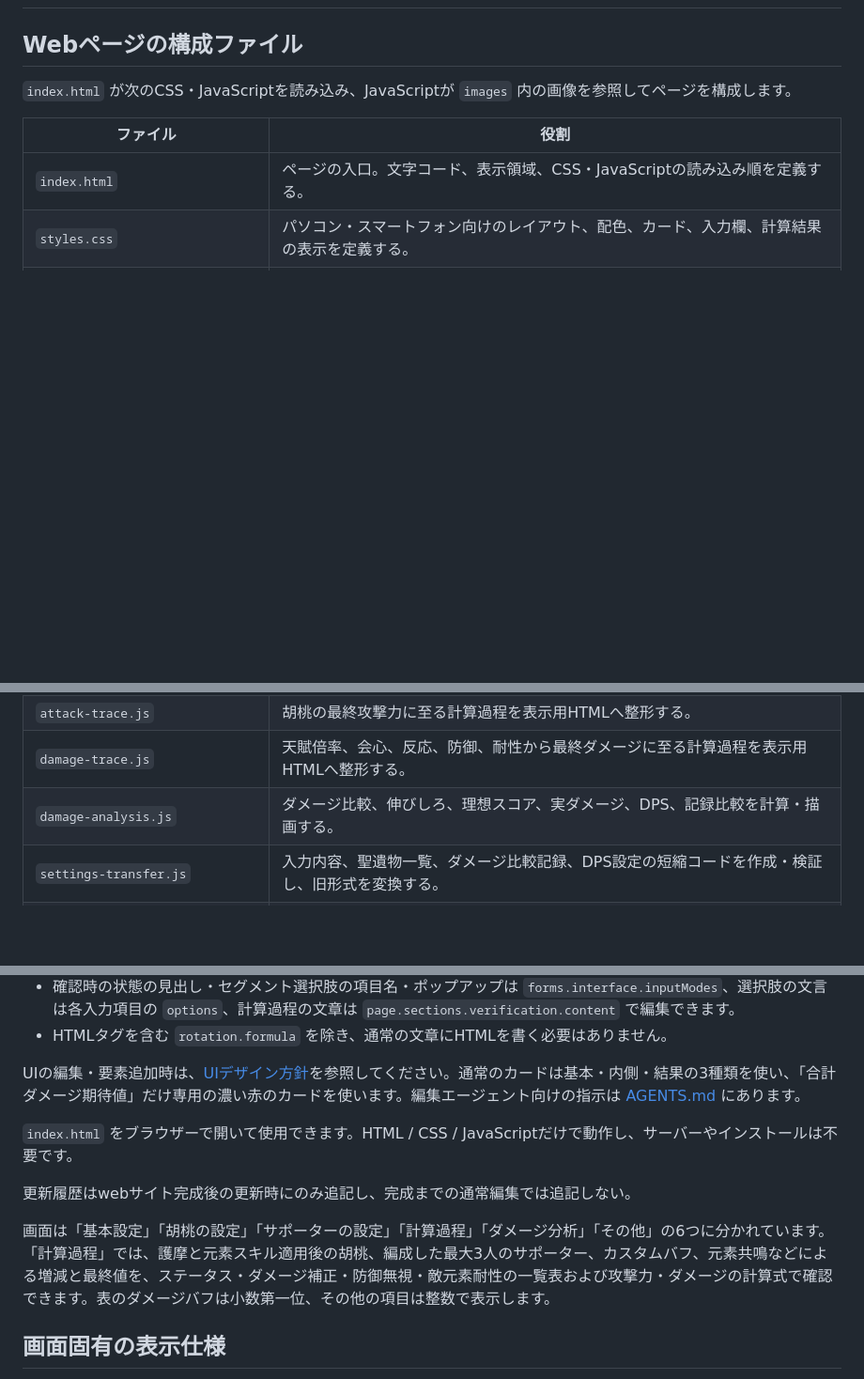
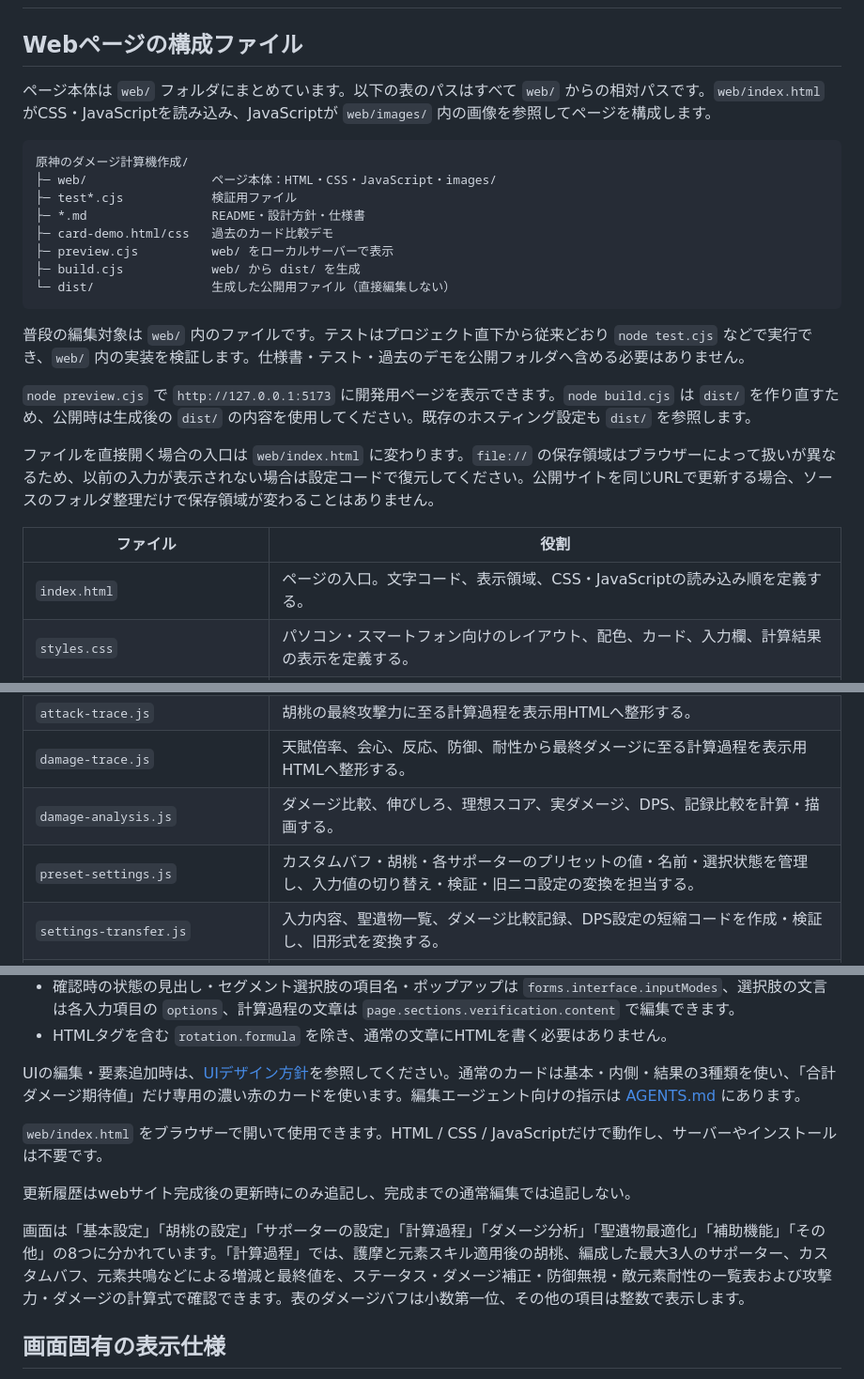
Before and after one commit to sashi-su/damage_calculator_for_HuTao, a Markdown page: README.md, 3 parts joined by grey strips. Shown at 94% size. GitHub-like rendering; blank space fills up the shorter version.

Commit message:
Revise README for clarity on project structure
Updated README to clarify file structure and usage instructions.

````diff
--- a/README.md
+++ b/README.md
@@ -2,7 +2,24 @@
 
 ## Webページの構成ファイル
 
-`index.html` が次のCSS・JavaScriptを読み込み、JavaScriptが `images` 内の画像を参照してページを構成します。
+ページ本体は `web/` フォルダにまとめています。以下の表のパスはすべて `web/` からの相対パスです。`web/index.html` がCSS・JavaScriptを読み込み、JavaScriptが `web/images/` 内の画像を参照してページを構成します。
+
+```text
+原神のダメージ計算機作成/
+├─ web/                 ページ本体：HTML・CSS・JavaScript・images/
+├─ test*.cjs            検証用ファイル
+├─ *.md                 README・設計方針・仕様書
+├─ card-demo.html/css   過去のカード比較デモ
+├─ preview.cjs          web/ をローカルサーバーで表示
+├─ build.cjs            web/ から dist/ を生成
+└─ dist/                生成した公開用ファイル（直接編集しない）
+```
+
+普段の編集対象は `web/` 内のファイルです。テストはプロジェクト直下から従来どおり `node test.cjs` などで実行でき、`web/` 内の実装を検証します。仕様書・テスト・過去のデモを公開フォルダへ含める必要はありません。
+
+`node preview.cjs` で `http://127.0.0.1:5173` に開発用ページを表示できます。`node build.cjs` は `dist/` を作り直すため、公開時は生成後の `dist/` の内容を使用してください。既存のホスティング設定も `dist/` を参照します。
+
+ファイルを直接開く場合の入口は `web/index.html` に変わります。`file://` の保存領域はブラウザーによって扱いが異なるため、以前の入力が表示されない場合は設定コードで復元してください。公開サイトを同じURLで更新する場合、ソースのフォルダ整理だけで保存領域が変わることはありません。
 
 | ファイル | 役割 |
 | --- | --- |
@@ -14,6 +31,7 @@
 | `attack-trace.js` | 胡桃の最終攻撃力に至る計算過程を表示用HTMLへ整形する。 |
 | `damage-trace.js` | 天賦倍率、会心、反応、防御、耐性から最終ダメージに至る計算過程を表示用HTMLへ整形する。 |
 | `damage-analysis.js` | ダメージ比較、伸びしろ、理想スコア、実ダメージ、DPS、記録比較を計算・描画する。 |
+| `preset-settings.js` | カスタムバフ・胡桃・各サポーターのプリセットの値・名前・選択状態を管理し、入力値の切り替え・検証・旧ニコ設定の変換を担当する。 |
 | `settings-transfer.js` | 入力内容、聖遺物一覧、ダメージ比較記録、DPS設定の短縮コードを作成・検証し、旧形式を変換する。 |
 | `artifact-optimizer.js` | ★5・Lv.20のメインステータス、聖遺物の入力検証、HP依存ステータス計算、火魔女4セットの探索と順位付けを担当する。 |
 | `artifact-optimizer-ui.js` | 聖遺物の登録・編集・並べ替え・保存、ランキング表示、設定欄への反映を担当する。 |
@@ -44,11 +64,11 @@
 
 UIの編集・要素追加時は、[UIデザイン方針](UI_DESIGN.md)を参照してください。通常のカードは基本・内側・結果の3種類を使い、「合計ダメージ期待値」だけ専用の濃い赤のカードを使います。編集エージェント向けの指示は [AGENTS.md](AGENTS.md) にあります。
 
-`index.html` をブラウザーで開いて使用できます。HTML / CSS / JavaScriptだけで動作し、サーバーやインストールは不要です。
+`web/index.html` をブラウザーで開いて使用できます。HTML / CSS / JavaScriptだけで動作し、サーバーやインストールは不要です。
 
 更新履歴はwebサイト完成後の更新時にのみ追記し、完成までの通常編集では追記しない。
 
-画面は「基本設定」「胡桃の設定」「サポーターの設定」「計算過程」「ダメージ分析」「その他」の6つに分かれています。「計算過程」では、護摩と元素スキル適用後の胡桃、編成した最大3人のサポーター、カスタムバフ、元素共鳴などによる増減と最終値を、ステータス・ダメージ補正・防御無視・敵元素耐性の一覧表および攻撃力・ダメージの計算式で確認できます。表のダメージバフは小数第一位、その他の項目は整数で表示します。
+画面は「基本設定」「胡桃の設定」「サポーターの設定」「計算過程」「ダメージ分析」「聖遺物最適化」「補助機能」「その他」の8つに分かれています。「計算過程」では、護摩と元素スキル適用後の胡桃、編成した最大3人のサポーター、カスタムバフ、元素共鳴などによる増減と最終値を、ステータス・ダメージ補正・防御無視・敵元素耐性の一覧表および攻撃力・ダメージの計算式で確認できます。表のダメージバフは小数第一位、その他の項目は整数で表示します。
 
 ## 画面固有の表示仕様
 
````
Also changed, not shown: other parts of README.md (+5 -2 lines).
